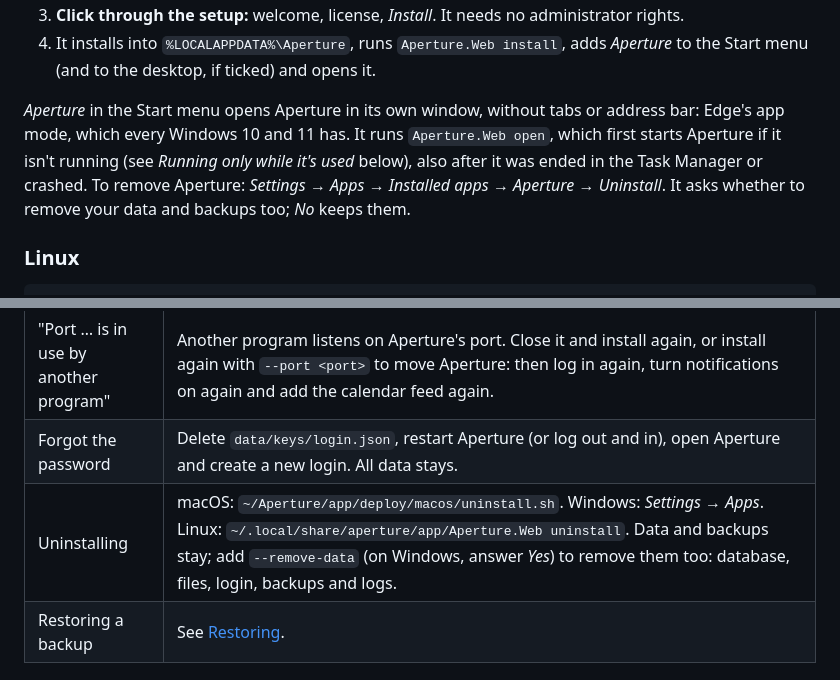
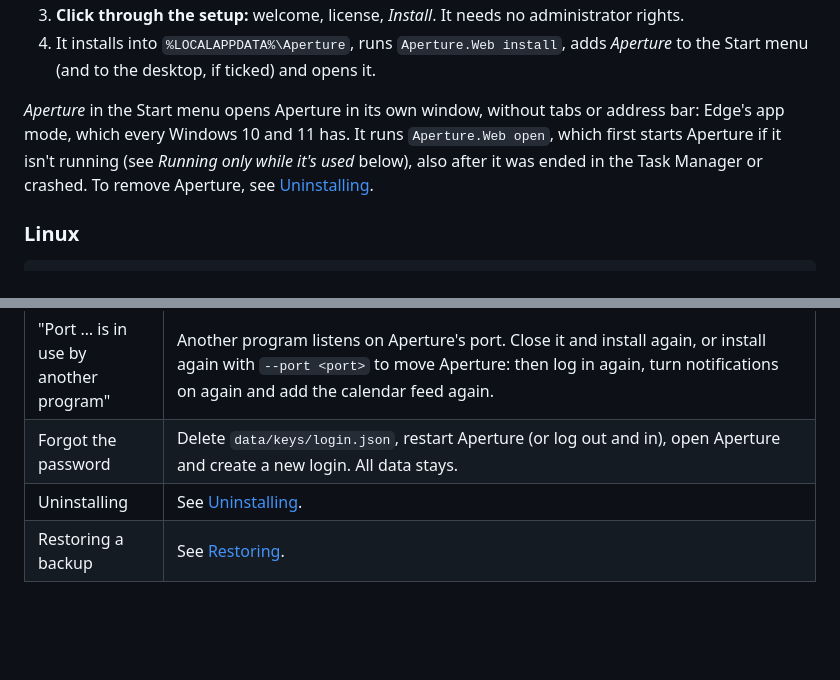
Before and after one commit to amir-begic/aperture, a Markdown page: docs/deployment.md, 2 parts joined by grey strips. Drawn GitHub-style; blank space fills up the shorter version.

```diff
--- a/docs/deployment.md
+++ b/docs/deployment.md
@@ -80,8 +80,8 @@ only opens the page, so start it through *Aperture* when it says it can't connec
 
 *Aperture* in the Start menu opens Aperture in its own window, without tabs or address bar: Edge's app mode, which
 every Windows 10 and 11 has. It runs `Aperture.Web open`, which first starts Aperture if it isn't running (see
-*Running only while it's used* below), also after it was ended in the Task Manager or crashed. To remove Aperture: *Settings → Apps → Installed apps → Aperture → Uninstall*. It asks whether to remove your data and backups too; *No*
-keeps them.
+*Running only while it's used* below), also after it was ended in the Task Manager or crashed. To remove Aperture, see
+[Uninstalling](#uninstalling).
 
 ### Linux
 
@@ -232,7 +280,7 @@ On Windows the program has no console window, so it writes what it does to `logs
 | Aperture isn't reachable | Open it from the Start menu, Applications or the applications menu: that starts it if it isn't running (it stops when its window has been closed for a minute). Then `logs/aperture.log` in the install folder. Is it running? macOS: `launchctl print gui/$UID/ch.aperture.web`; Windows: *Task Scheduler → Aperture*; Linux: `systemctl --user status aperture`. Installing again repairs the setup and keeps all data. |
 | "Port … is in use by another program" | Another program listens on Aperture's port. Close it and install again, or install again with `--port <port>` to move Aperture: then log in again, turn notifications on again and add the calendar feed again. |
 | Forgot the password | Delete `data/keys/login.json`, restart Aperture (or log out and in), open Aperture and create a new login. All data stays. |
-| Uninstalling | macOS: `~/Aperture/app/deploy/macos/uninstall.sh`. Windows: *Settings → Apps*. Linux: `~/.local/share/aperture/app/Aperture.Web uninstall`. Data and backups stay; add `--remove-data` (on Windows, answer *Yes*) to remove them too: database, files, login, backups and logs. |
+| Uninstalling | See [Uninstalling](#uninstalling). |
 | Restoring a backup | See [Restoring](#restoring). |
 
 ## Signing the installers (optional)
```
Also changed, not shown: other parts of docs/deployment.md (+48 -0 lines), README.md (+2 -1 lines).
